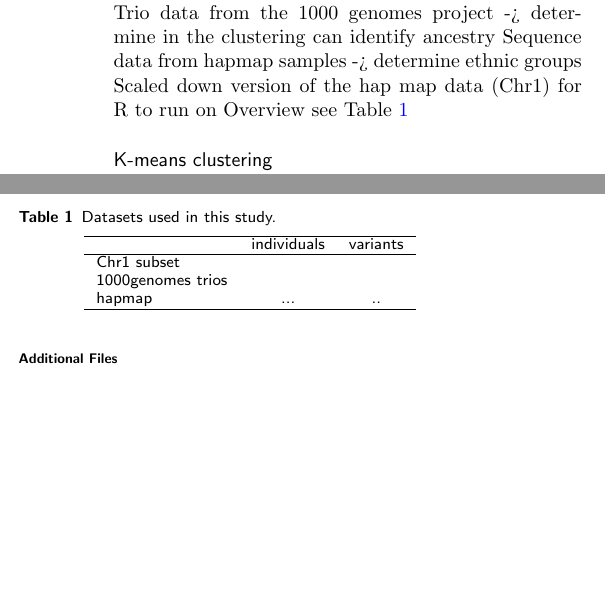
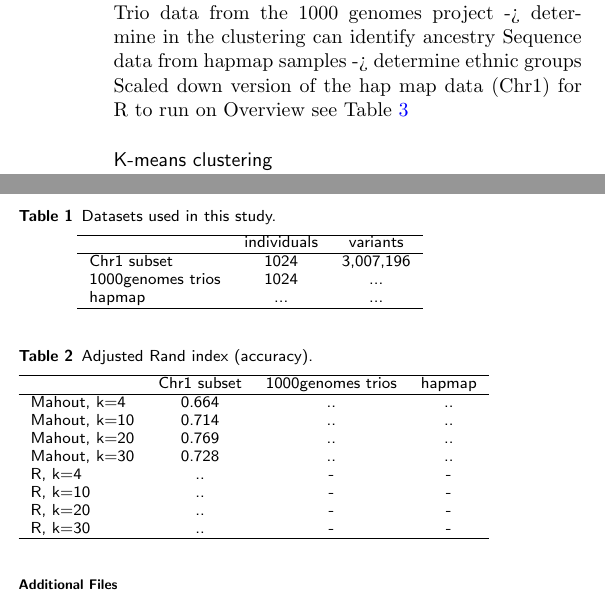
Before and after one commit to BauerLab/VariantSpark, a LaTeX document (doc/publications/incob2014/paper.tex): two parts of the columns of page 2 of 2 before the commit and two parts of the columns of page 2 of 3 after it, joined at a grey line, cut so that both start at the same text, the shorter picture padded with empty space. Compiled offline with pdfLaTeX.

Commit message:
Added a couple of tables templates

```diff
--- a/doc/publications/incob2014/paper.tex
+++ b/doc/publications/incob2014/paper.tex
@@ -381,9 +381,26 @@ Using a custom Java program, we transpose the
       \begin{tabular}{lcc}
         \hline
            & individuals  & variants  \\ \hline
-        Chr1 subset & & \\
-        1000genomes trios & & \\
-        hapmap & ... & ..  \\ \hline
+        Chr1 subset & 1024 & 3,007,196 \\
+        1000genomes trios & 1024 & ...\\
+        hapmap & ... & ...  \\ \hline
       \end{tabular}
       \label{datasets}
 \end{table}
+
+\begin{table}[h!]
+\caption{Adjusted Rand index (accuracy).}
+      \begin{tabular}{lccc}
+        \hline
+           & Chr1 subset & 1000genomes trios  & hapmap \\ \hline
+        Mahout, k=4 & 0.664 & ..&..\\
+        Mahout, k=10 & 0.714 & ..&..\\
+        Mahout, k=20 & 0.769 & .. & ..\\
+        Mahout, k=30 & 0.728 & .. & ..\\
+        R, k=4 & .. & - & -\\
+        R, k=10 & .. & - & -\\
+        R, k=20 & .. & - & -\\
+        R, k=30 & .. & - & -\\ \hline
+      \end{tabular}
+      \label{datasets}
+\end{table}
```
Also changed, not shown: doc/publications/incob2014/paper.tex (15 more changed lines).
